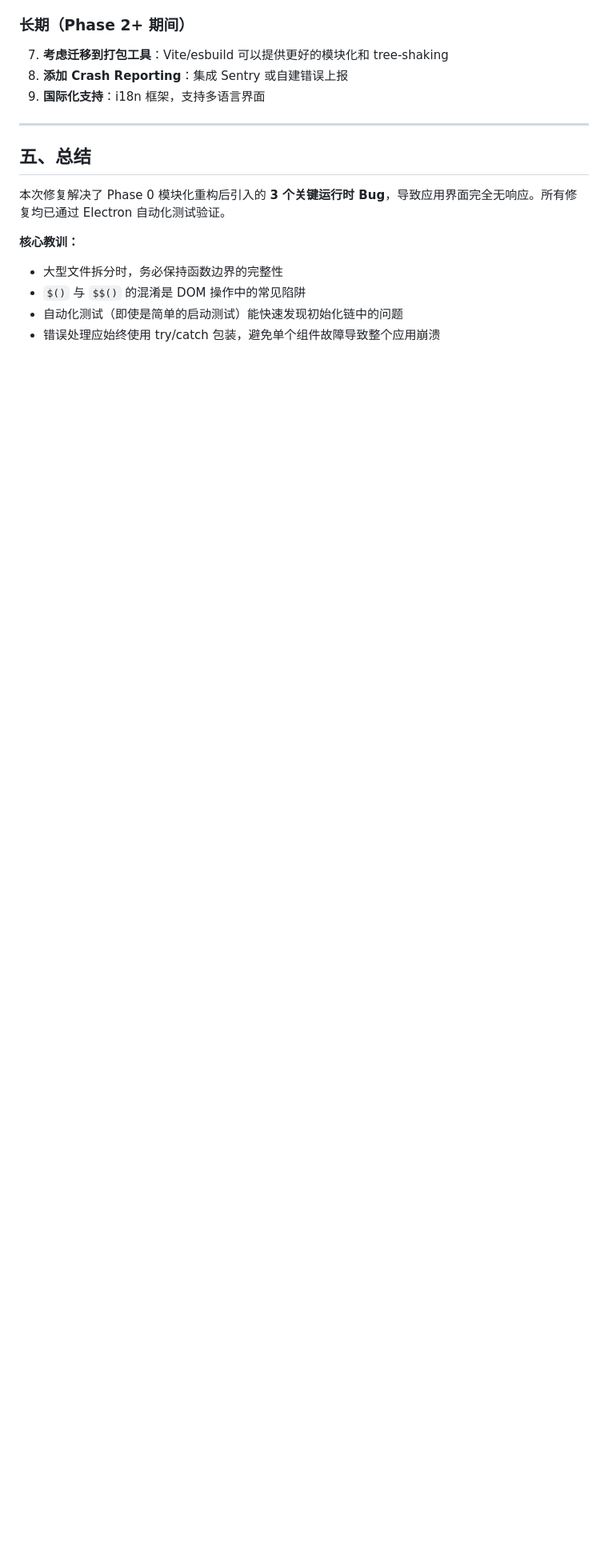
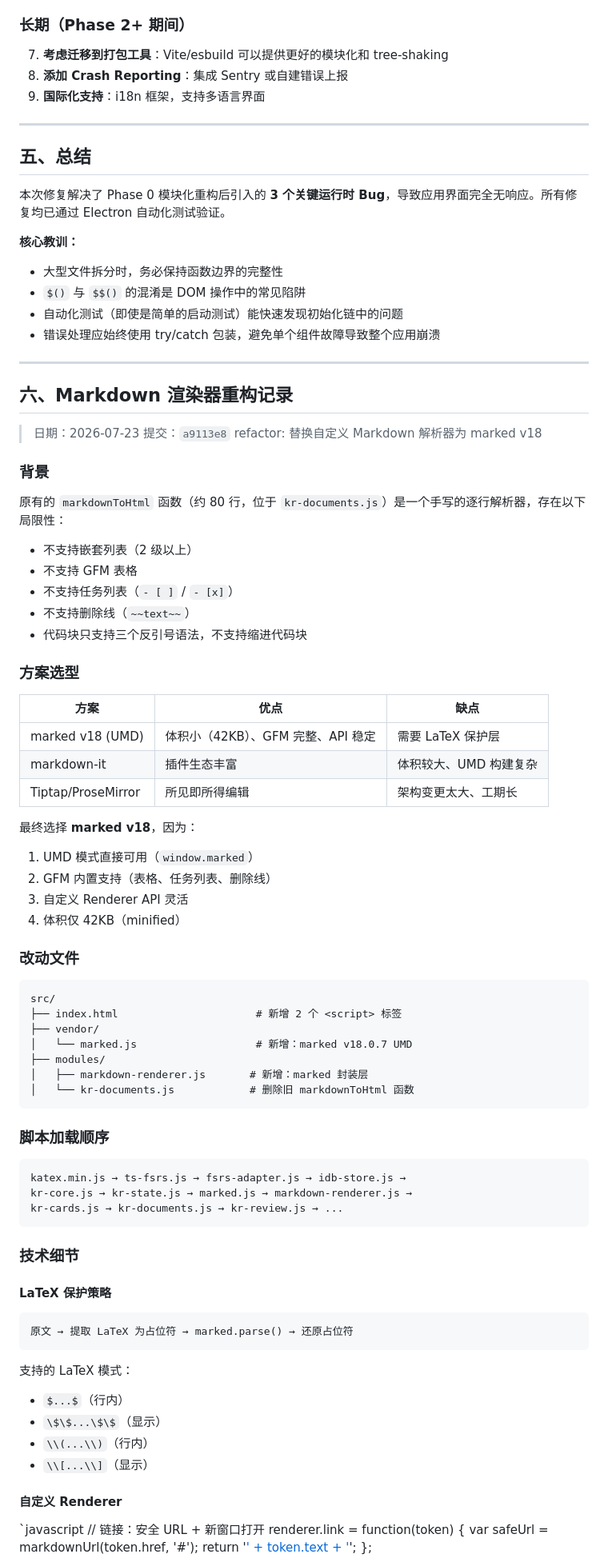
Before and after one commit to shenxiao233/knowledge-review-electron, a Markdown page: FIX_DIARY.md, the part around one of its changes. Shown at 80% size. GitHub-like rendering; blank space fills up the shorter version.

Commit message:
docs: 更新修复日记 - 添加 Markdown 渲染器重构记录

````diff
--- a/FIX_DIARY.md
+++ b/FIX_DIARY.md
@@ -605,3 +605,77 @@ state.favorites = [
 - `$()` 与 `$$()` 的混淆是 DOM 操作中的常见陷阱
 - 自动化测试（即使是简单的启动测试）能快速发现初始化链中的问题
 - 错误处理应始终使用 try/catch 包装，避免单个组件故障导致整个应用崩溃
+---
+
+## 六、Markdown 渲染器重构记录
+
+> 日期：2026-07-23
+> 提交：`a9113e8` refactor: 替换自定义 Markdown 解析器为 marked v18
+
+### 背景
+
+原有的 `markdownToHtml` 函数（约 80 行，位于 `kr-documents.js`）是一个手写的逐行解析器，存在以下局限性：
+
+- 不支持嵌套列表（2 级以上）
+- 不支持 GFM 表格
+- 不支持任务列表（`- [ ]` / `- [x]`）
+- 不支持删除线（`~~text~~`）
+- 代码块只支持三个反引号语法，不支持缩进代码块
+
+### 方案选型
+
+| 方案 | 优点 | 缺点 |
+|------|------|------|
+| marked v18 (UMD) | 体积小（42KB）、GFM 完整、API 稳定 | 需要 LaTeX 保护层 |
+| markdown-it | 插件生态丰富 | 体积较大、UMD 构建复杂 |
+| Tiptap/ProseMirror | 所见即所得编辑 | 架构变更太大、工期长 |
+
+最终选择 **marked v18**，因为：
+1. UMD 模式直接可用（`window.marked`）
+2. GFM 内置支持（表格、任务列表、删除线）
+3. 自定义 Renderer API 灵活
+4. 体积仅 42KB（minified）
+
+### 改动文件
+
+```
+src/
+├── index.html                      # 新增 2 个 <script> 标签
+├── vendor/
+│   └── marked.js                   # 新增：marked v18.0.7 UMD
+├── modules/
+│   ├── markdown-renderer.js       # 新增：marked 封装层
+│   └── kr-documents.js            # 删除旧 markdownToHtml 函数
+```
+
+### 脚本加载顺序
+
+```
+katex.min.js → ts-fsrs.js → fsrs-adapter.js → idb-store.js →
+kr-core.js → kr-state.js → marked.js → markdown-renderer.js →
+kr-cards.js → kr-documents.js → kr-review.js → ...
+```
+
+### 技术细节
+
+#### LaTeX 保护策略
+
+```
+原文 → 提取 LaTeX 为占位符 → marked.parse() → 还原占位符
+```
+
+支持的 LaTeX 模式：
+- `$...$`（行内）
+- `\$\$...\$\$`（显示）
+- `\\(...\\)`（行内）
+- `\\[...\\]`（显示）
+
+#### 自定义 Renderer
+
+`javascript
+// 链接：安全 URL + 新窗口打开
+renderer.link = function(token) {
+  var safeUrl = markdownUrl(token.href, '#');
+  return '<a href="' + safeUrl + '" target="_blank" rel="noreferrer">' + token.text + '</a>';
+};
+
````
Also changed, not shown: other parts of FIX_DIARY.md (+32 -0 lines).
